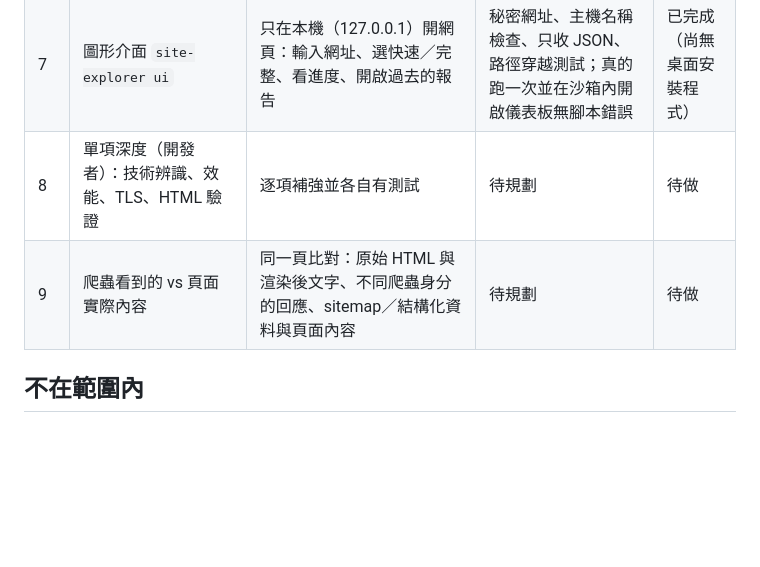
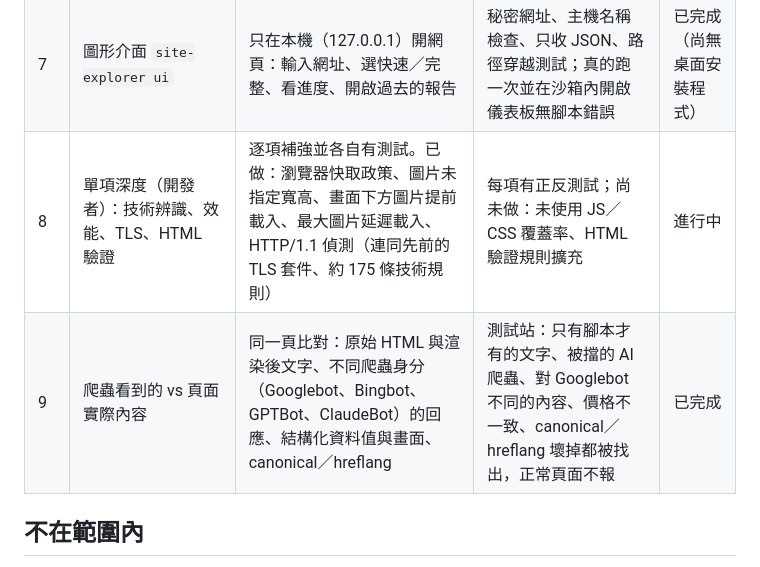
Before and after one commit to rocksk8/CODE, a Markdown page: docs/PLAN.md, the part around the change. Drawn GitHub-style; blank space fills up the shorter version.

Commit message:
Docs: plan and comparison updated for crawler view and graphical interface
Co-Authored-By: Claude Sonnet 5.5 <noreply@anthropic.com>
Claude-Session: https://claude.ai/code/session_018pabzm5A4jmDzbQN51ju2U

```diff
--- a/docs/PLAN.md
+++ b/docs/PLAN.md
@@ -31,8 +31,8 @@
 | 5 | 偏移歷史介面 | 「歷史」分頁加入健檢分數趨勢圖與每次的主要變化 | 兩次以上探索後圖表出現；無腳本錯誤 | 已完成 |
 | 6 | UI／UX 最後調整 | 依前面新增的功能補齊儀表板（新分頁、設計規範符合度、品牌手冊連結、動畫頁清單進度）、檢查手機／深色／列印、無障礙 | 截圖逐頁檢查；既有與新增測試通過 | 待做 |
 | 7 | 圖形介面 `site-explorer ui` | 只在本機（127.0.0.1）開網頁：輸入網址、選快速／完整、看進度、開啟過去的報告 | 秘密網址、主機名稱檢查、只收 JSON、路徑穿越測試；真的跑一次並在沙箱內開啟儀表板無腳本錯誤 | 已完成（尚無桌面安裝程式） |
-| 8 | 單項深度（開發者）：技術辨識、效能、TLS、HTML 驗證 | 逐項補強並各自有測試 | 待規劃 | 待做 |
-| 9 | 爬蟲看到的 vs 頁面實際內容 | 同一頁比對：原始 HTML 與渲染後文字、不同爬蟲身分的回應、sitemap／結構化資料與頁面內容 | 待規劃 | 待做 |
+| 8 | 單項深度（開發者）：技術辨識、效能、TLS、HTML 驗證 | 逐項補強並各自有測試。已做：瀏覽器快取政策、圖片未指定寬高、畫面下方圖片提前載入、最大圖片延遲載入、HTTP/1.1 偵測（連同先前的 TLS 套件、約 175 條技術規則） | 每項有正反測試；尚未做：未使用 JS／CSS 覆蓋率、HTML 驗證規則擴充 | 進行中 |
+| 9 | 爬蟲看到的 vs 頁面實際內容 | 同一頁比對：原始 HTML 與渲染後文字、不同爬蟲身分（Googlebot、Bingbot、GPTBot、ClaudeBot）的回應、結構化資料值與畫面、canonical／hreflang | 測試站：只有腳本才有的文字、被擋的 AI 爬蟲、對 Googlebot 不同的內容、價格不一致、canonical／hreflang 壞掉都被找出，正常頁面不報 | 已完成 |
 
 ## 不在範圍內
 - 託管雲端服務與帳號系統（需要伺服器與維運，不是這個工具的方向）。
```
Also changed, not shown: docs/COMPARISON.md (+2 -0 lines).
